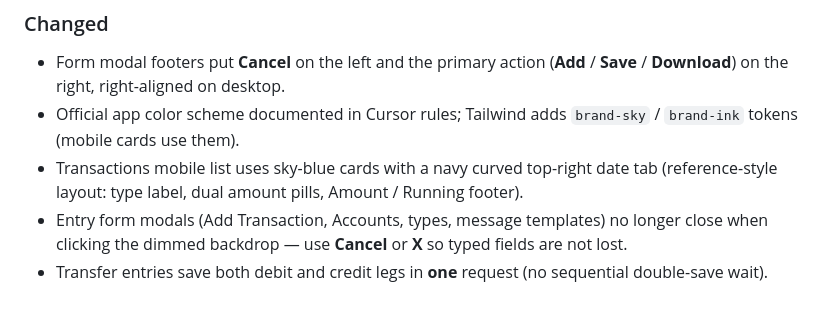
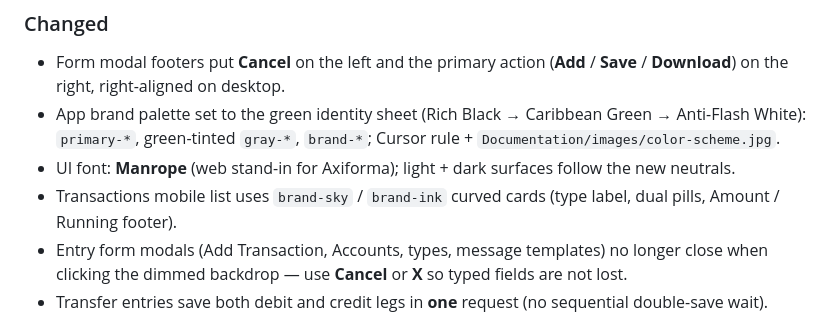
Before and after one commit to trendswd-pk/Accounting-Ladger-System, a Markdown page: Documentation/CHANGELOG.md, the part around the change. Drawn GitHub-style.

```diff
--- a/Documentation/CHANGELOG.md
+++ b/Documentation/CHANGELOG.md
@@ -6,8 +6,9 @@ All notable changes to Accounting Ledger are documented here.
 
 ### Changed
 - Form modal footers put **Cancel** on the left and the primary action (**Add** / **Save** / **Download**) on the right, right-aligned on desktop.
-- Official app color scheme documented in Cursor rules; Tailwind adds `brand-sky` / `brand-ink` tokens (mobile cards use them).
-- Transactions mobile list uses sky-blue cards with a navy curved top-right date tab (reference-style layout: type label, dual amount pills, Amount / Running footer).
+- App brand palette set to the green identity sheet (Rich Black → Caribbean Green → Anti-Flash White): `primary-*`, green-tinted `gray-*`, `brand-*`; Cursor rule + `Documentation/images/color-scheme.jpg`.
+- UI font: **Manrope** (web stand-in for Axiforma); light + dark surfaces follow the new neutrals.
+- Transactions mobile list uses `brand-sky` / `brand-ink` curved cards (type label, dual pills, Amount / Running footer).
 - Entry form modals (Add Transaction, Accounts, types, message templates) no longer close when clicking the dimmed backdrop — use **Cancel** or **X** so typed fields are not lost.
 - Transfer entries save both debit and credit legs in **one** request (no sequential double-save wait).
 
```
Also changed, not shown: Documentation/APP-VERSION.md (+1 -1 lines), Documentation/index.md (+2 -0 lines), Documentation/images/color-scheme.jpg (added), 9 other files.
